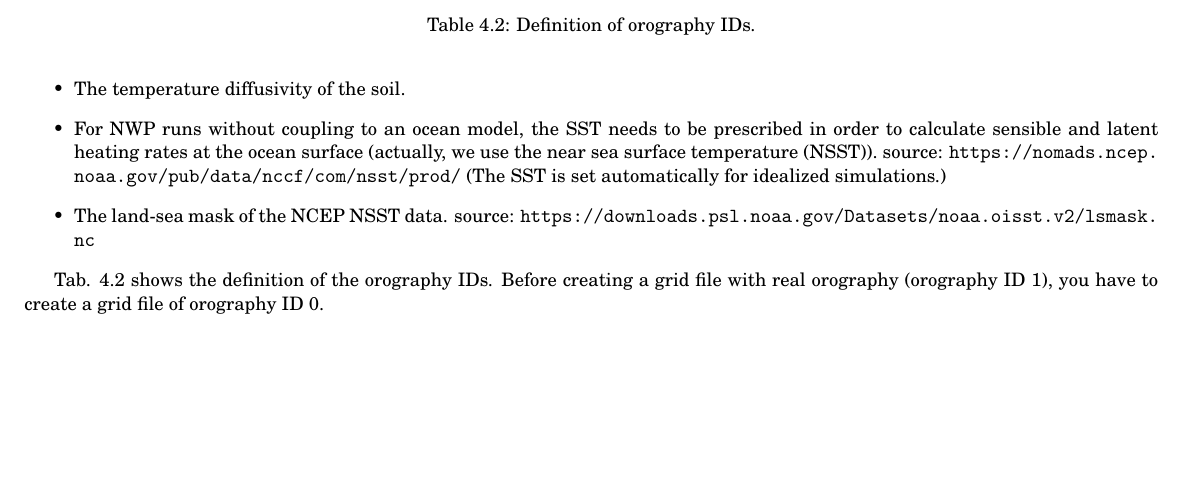
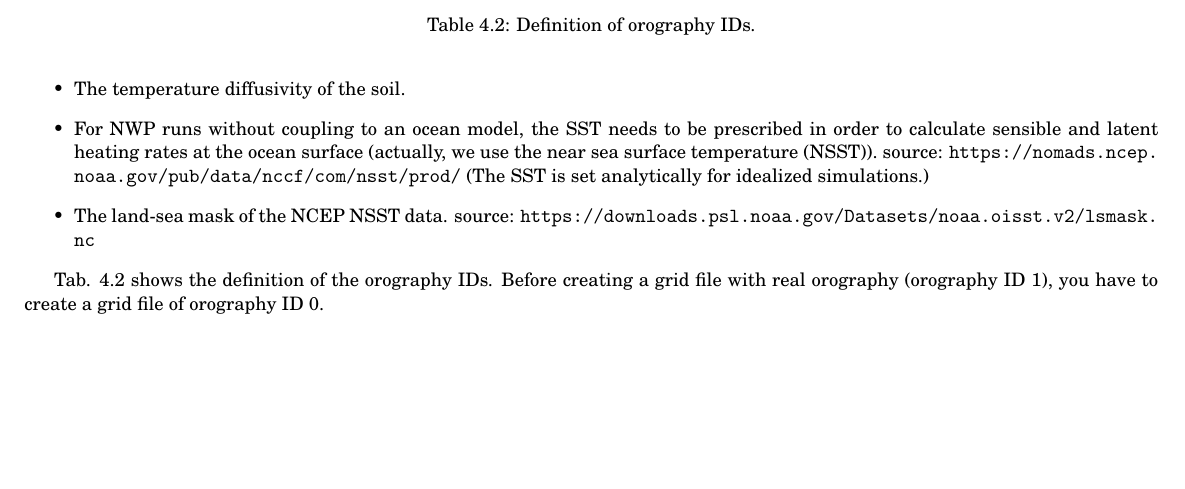
Before and after one commit to OpenNWP/GAME, a LaTeX document (handbook/handbook.tex): part of page 10 of 13, cut so that both start at the same text. Compiled offline with pdfLaTeX.

Commit message:
handbook modified

```diff
--- a/handbook/handbook.tex
+++ b/handbook/handbook.tex
@@ -274,7 +274,7 @@ The properties of the surface of the Earth influence the evolution of the atmosp
 \item The density of the soil.
 \item The specific heat capacity of the soil.
 \item The temperature diffusivity of the soil.
-\item For NWP runs without coupling to an ocean model, the SST needs to be prescribed in order to calculate sensible and latent heating rates at the ocean surface (actually, we use the near sea surface temperature (NSST)). source: \url{https://nomads.ncep.noaa.gov/pub/data/nccf/com/nsst/prod/} (The SST is set automatically for idealized simulations.)
+\item For NWP runs without coupling to an ocean model, the SST needs to be prescribed in order to calculate sensible and latent heating rates at the ocean surface (actually, we use the near sea surface temperature (NSST)). source: \url{https://nomads.ncep.noaa.gov/pub/data/nccf/com/nsst/prod/} (The SST is set analytically for idealized simulations.)
 \item The land-sea mask of the NCEP NSST data. source: \url{https://downloads.psl.noaa.gov/Datasets/noaa.oisst.v2/lsmask.nc}
 \end{itemize}
 
```
Also changed, not shown: handbook/handbook.pdf.
